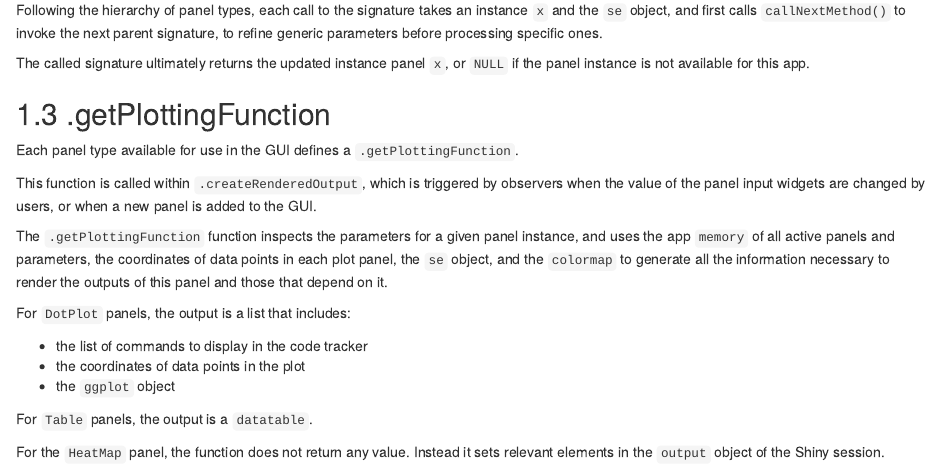
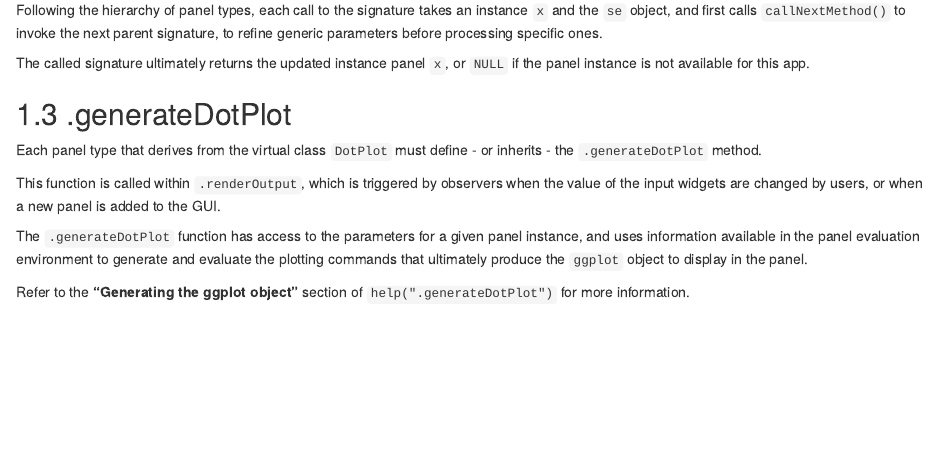
Before and after one commit to kevinrue/iSEE-book, an R Markdown document (02-api.Rmd): the page in a window 1100 px wide, from 480 px down. Rendered offline with R 4.5, knitr and Pandoc, with nearby package versions; drawn as R Markdown's standard HTML page in place of the format the file asks for.

Commit message:
Update .generateDotPlot information

```diff
--- a/02-api.Rmd
+++ b/02-api.Rmd
@@ -24,21 +24,16 @@ Following the hierarchy of panel types, each call to the signature takes an inst
 
 The called signature ultimately returns the updated instance panel `x`, or `NULL` if the panel instance is not available for this app.
 
-## .getPlottingFunction
+## .generateDotPlot
 
-Each panel type available for use in the GUI defines a `.getPlottingFunction`.
+Each panel type that derives from the virtual class `DotPlot` must define - or inherits - the `.generateDotPlot` method.
 
-This function is called within `.createRenderedOutput`, which is triggered by observers when the value of the panel input widgets are changed by users, or when a new panel is added to the GUI.
+This function is called within `.renderOutput`, which is triggered by observers when the value of the input widgets are changed by users, or when a new panel is added to the GUI.
 
-The `.getPlottingFunction` function inspects the parameters for a given panel instance, and uses the app `memory` of all active panels and parameters, the coordinates of data points in each plot panel, the `se` object, and the `colormap` to generate all the information necessary to render the outputs of this panel and those that depend on it.
+The `.generateDotPlot` function has access to the parameters for a given panel instance, and uses information available in the panel evaluation environment to generate and evaluate the plotting commands that ultimately produce the `ggplot` object to display in the panel.
 
-For `DotPlot` panels, the output is a list that includes:
+Refer to the **"Generating the ggplot object"** section of `help(".generateDotPlot")` for more information.
 
-- the list of commands to display in the code tracker
-- the coordinates of data points in the plot
-- the `ggplot` object
+<!-- TODO: Table panels -->
 
-For `Table` panels, the output is a `datatable`.
-
-For the `HeatMap` panel, the function does not return any value.
-Instead it sets relevant elements in the `output` object of the Shiny session.
+<!-- TODO: Heatmap panels -->
```
